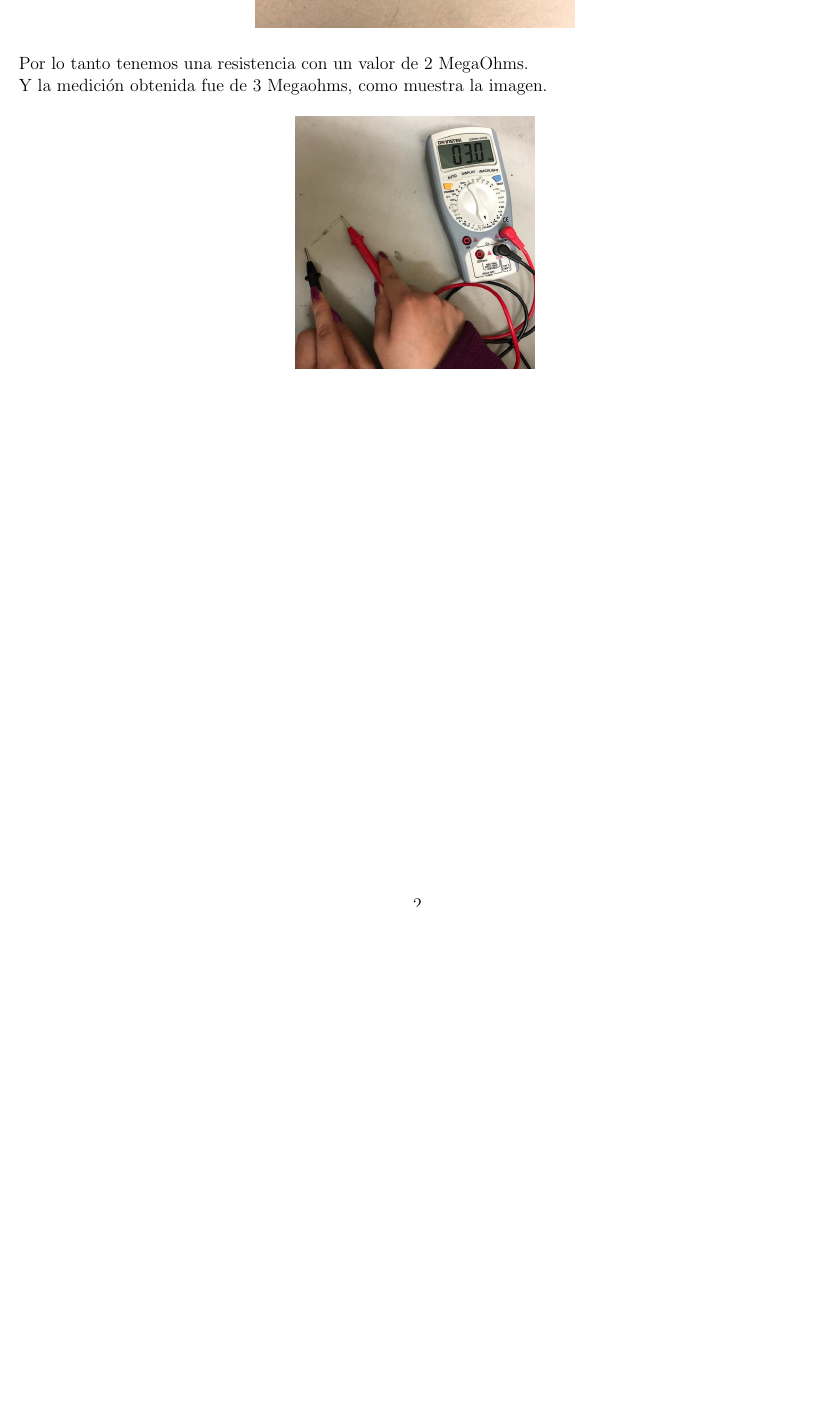
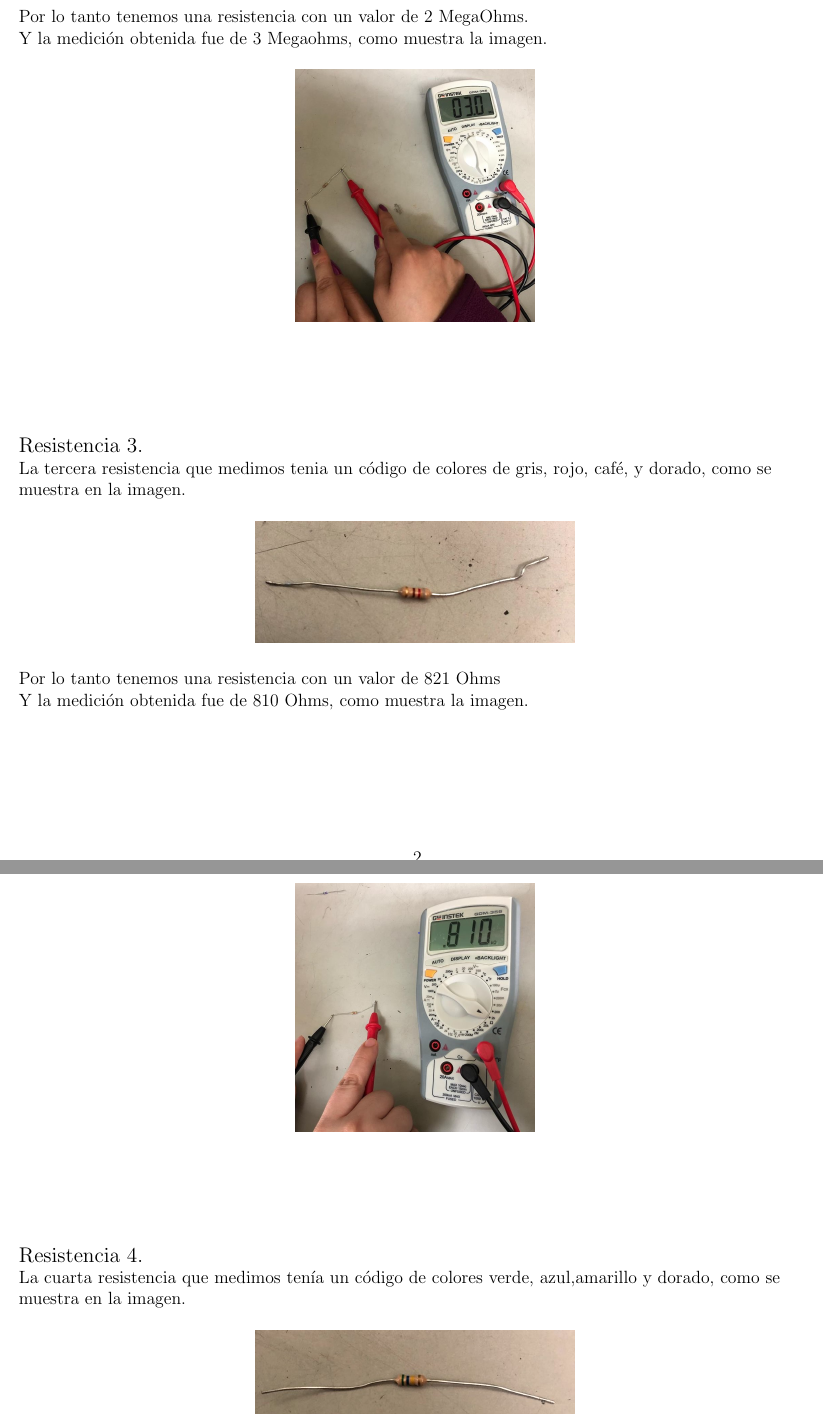
Before and after one commit to JussefA/Practica1, a LaTeX document (desarrollo.tex): part of page 2 of 2 before the commit and two parts of pages 2 and 3 of 4 after it, the two joined at a grey line, cut so that both start at the same text, the shorter picture padded with empty space. Compiled offline with pdfLaTeX.

Commit message:
modificacion

```diff
--- a/desarrollo.tex
+++ b/desarrollo.tex
@@ -65,3 +65,27 @@
  		\label{fig:medicion2}
  	\end{figure}
 
+ 		\begin{large}
+ 		\vspace*{2cm}
+ 		Resistencia 3.\\
+ 	\end{large}
+ 	La tercera resistencia que medimos tenia un c\'odigo de colores de gris, rojo, caf\'e, y dorado, como se muestra en la imagen.\\
+
+ 	\begin{figure}[H]
+ 		\centering
+ 		\includegraphics[width=0.4\linewidth]{resistencia3}
+ 		\label{fig:resistencia3}
+ 	\end{figure}
+ 	Por lo tanto tenemos una resistencia con un valor de 821 Ohms \\
+ 	Y la medici\'on obtenida fue de 810 Ohms, como muestra la imagen.\\
+ 	\begin{figure}[H]
+ 		\centering
+ 		\includegraphics[width=0.3\linewidth]{medicion3}
+ 		\label{fig:medicion3}
+ 	\end{figure}
+
+ 	\begin{large}
+ 	\vspace*{2cm}
+ 	Resistencia 4.\\
+ \end{large}
+ La cuarta resistencia que medimos ten\'ia un c\'odigo de colores verde, azul,amarillo y dorado, como se muestra en la imagen.\\
@@ -67,0 +117 @@
+	Por lo tanto tenemos una resistencia con un valor de 6490 KiloOhms.\\
```
Also changed, not shown: document.tex (+1 -1 lines), desarrollo.pdf, document.pdf, desarrollo.tex (31 more changed lines), 5 other files.
